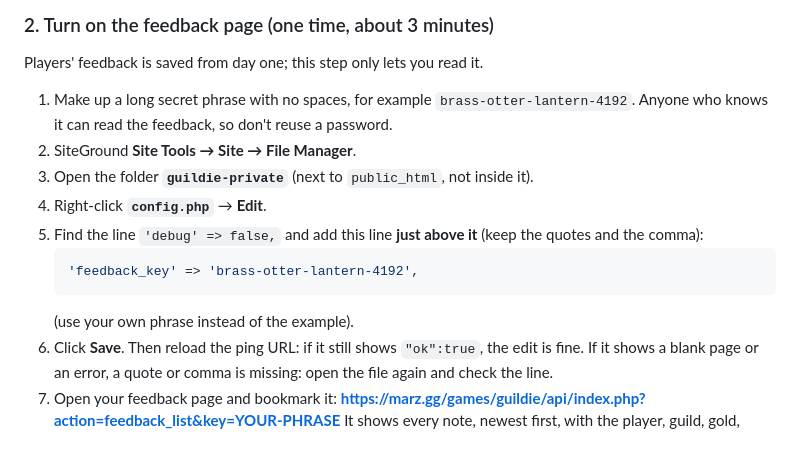
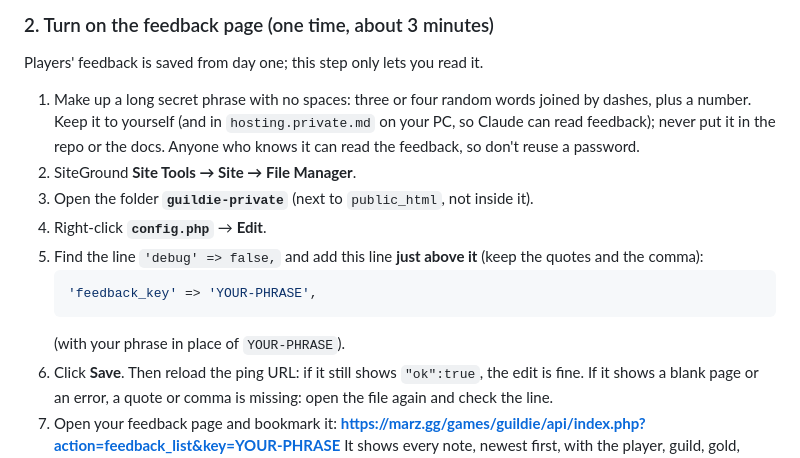
Before and after one commit to MarcialPimentel/guildie, a Markdown page: docs/deploy.md, the part around the change. Drawn GitHub-style.

Commit message:
Docs: drop the example feedback key phrase
Co-Authored-By: Claude Opus 5.5 <noreply@anthropic.com>

````diff
--- a/docs/deploy.md
+++ b/docs/deploy.md
@@ -218,15 +218,15 @@ Automatic: merging the PR deploys it, and the server adds the new database table
 
 Players' feedback is saved from day one; this step only lets you read it.
 
-1. Make up a long secret phrase with no spaces, for example `brass-otter-lantern-4192`. Anyone who knows it can read the feedback, so don't reuse a password.
+1. Make up a long secret phrase with no spaces: three or four random words joined by dashes, plus a number. Keep it to yourself (and in `hosting.private.md` on your PC, so Claude can read feedback); never put it in the repo or the docs. Anyone who knows it can read the feedback, so don't reuse a password.
 2. SiteGround **Site Tools → Site → File Manager**.
 3. Open the folder **`guildie-private`** (next to `public_html`, not inside it).
 4. Right-click **`config.php`** → **Edit**.
 5. Find the line `'debug' => false,` and add this line **just above it** (keep the quotes and the comma):
    ```php
-   'feedback_key' => 'brass-otter-lantern-4192',
+   'feedback_key' => 'YOUR-PHRASE',
    ```
-   (use your own phrase instead of the example).
+   (with your phrase in place of `YOUR-PHRASE`).
 6. Click **Save**. Then reload the ping URL: if it still shows `"ok":true`, the edit is fine. If it shows a blank page or an error, a quote or comma is missing: open the file again and check the line.
 7. Open your feedback page and bookmark it:
    **https://marz.gg/games/guildie/api/index.php?action=feedback_list&key=YOUR-PHRASE**
````
